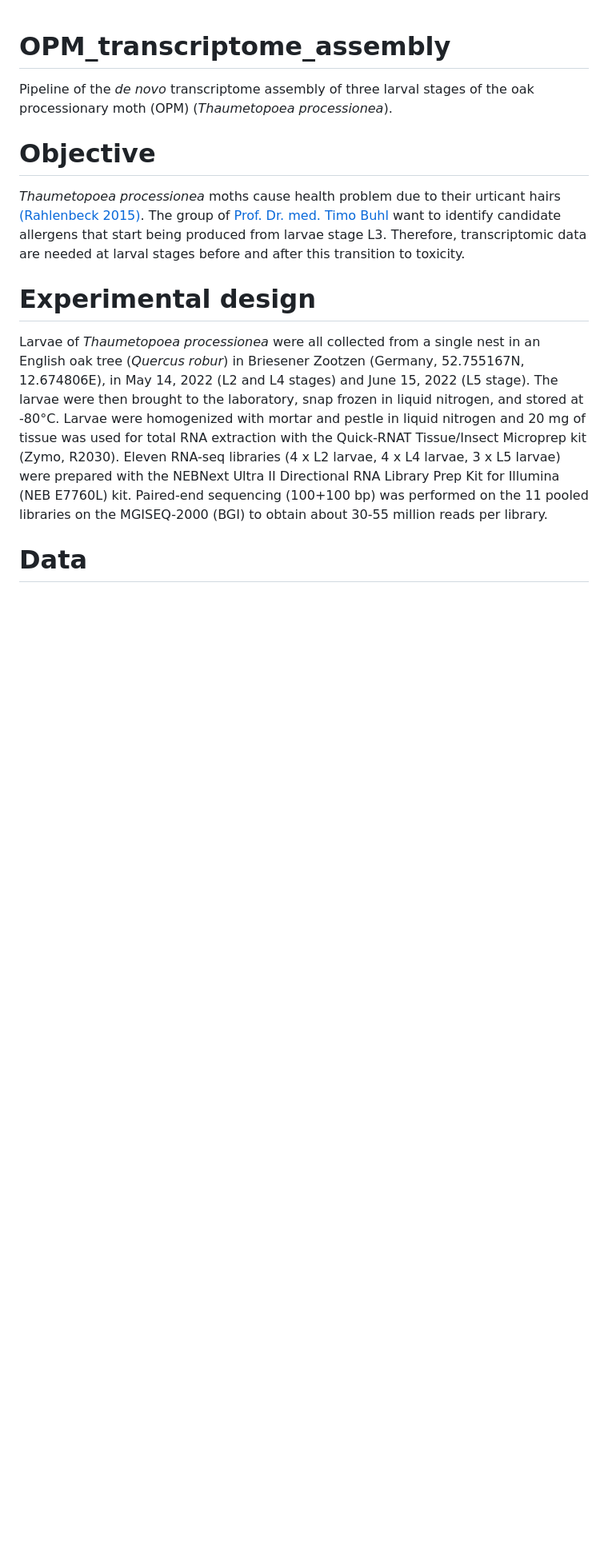
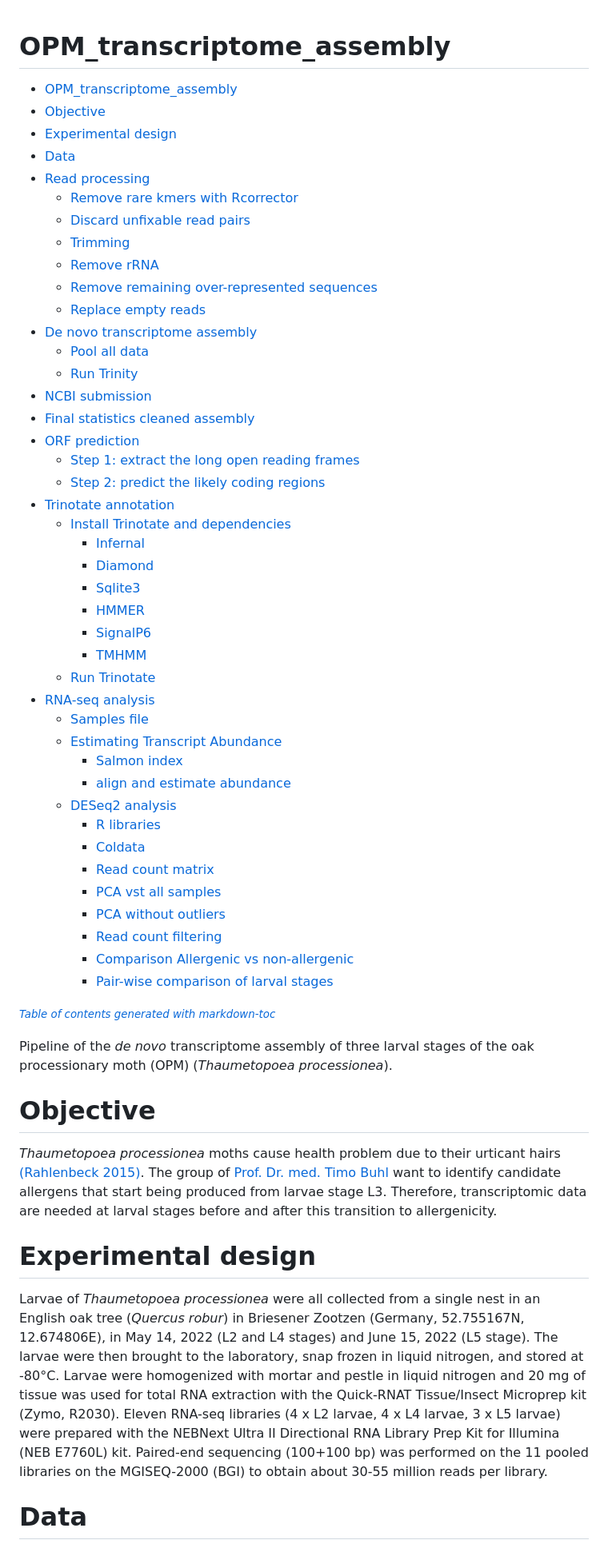
Before and after one commit to johanzi/OPM_transcriptome_assembly, a Markdown page: README.md, the part around the change printed below. Shown: that part at 80% size. Rendered like a GitHub page; blank space fills up the shorter version.

```diff
--- a/README.md
+++ b/README.md
@@ -1,10 +1,56 @@
 # OPM_transcriptome_assembly
+
+- [OPM_transcriptome_assembly](#opm-transcriptome-assembly)
+- [Objective](#objective)
+- [Experimental design](#experimental-design)
+- [Data](#data)
+- [Read processing](#read-processing)
+  * [Remove rare kmers with Rcorrector](#remove-rare-kmers-with-rcorrector)
+  * [Discard unfixable read pairs](#discard-unfixable-read-pairs)
+  * [Trimming](#trimming)
+  * [Remove rRNA](#remove-rrna)
+  * [Remove remaining over-represented sequences](#remove-remaining-over-represented-sequences)
+  * [Replace empty reads](#replace-empty-reads)
+- [De novo transcriptome assembly](#de-novo-transcriptome-assembly)
+  * [Pool all data](#pool-all-data)
+  * [Run Trinity](#run-trinity)
+- [NCBI submission](#ncbi-submission)
+- [Final statistics cleaned assembly](#final-statistics-cleaned-assembly)
+- [ORF prediction](#orf-prediction)
+  * [Step 1: extract the long open reading frames](#step-1--extract-the-long-open-reading-frames)
+  * [Step 2: predict the likely coding regions](#step-2--predict-the-likely-coding-regions)
+- [Trinotate annotation](#trinotate-annotation)
+  * [Install Trinotate and dependencies](#install-trinotate-and-dependencies)
+    + [Infernal](#infernal)
+    + [Diamond](#diamond)
+    + [Sqlite3](#sqlite3)
+    + [HMMER](#hmmer)
+    + [SignalP6](#signalp6)
+    + [TMHMM](#tmhmm)
+  * [Run Trinotate](#run-trinotate)
+- [RNA-seq analysis](#rna-seq-analysis)
+  * [Samples file](#samples-file)
+  * [Estimating Transcript Abundance](#estimating-transcript-abundance)
+    + [Salmon index](#salmon-index)
+    + [align and estimate abundance](#align-and-estimate-abundance)
+  * [DESeq2 analysis](#deseq2-analysis)
+    + [R libraries](#r-libraries)
+    + [Coldata](#coldata)
+    + [Read count matrix](#read-count-matrix)
+    + [PCA vst all samples](#pca-vst-all-samples)
+    + [PCA without outliers](#pca-without-outliers)
+    + [Read count filtering](#read-count-filtering)
+    + [Comparison Allergenic vs non-allergenic](#comparison-allergenic-vs-non-allergenic)
+    + [Pair-wise comparison of larval stages](#pair-wise-comparison-of-larval-stages)
+
+<small><i><a href='http://ecotrust-canada.github.io/markdown-toc/'>Table of contents generated with markdown-toc</a></i></small>
+
 
 Pipeline of the *de novo* transcriptome assembly of three larval stages of the oak processionary moth (OPM) (*Thaumetopoea processionea*).
 
 # Objective
 
-*Thaumetopoea processionea* moths cause health problem due to their urticant hairs [(Rahlenbeck 2015)](https://www.ncbi.nlm.nih.gov/pmc/articles/PMC4513735/). The group of [Prof. Dr. med. Timo Buhl](https://hautklinik.umg.eu/forschung/arbeitsgruppen/prof-dr-med-timo-buhl-allergy-and-clinical-immunology/) want to identify candidate allergens that start being produced from larvae stage L3. Therefore, transcriptomic data are needed at larval stages before and after this transition to toxicity.
+*Thaumetopoea processionea* moths cause health problem due to their urticant hairs [(Rahlenbeck 2015)](https://www.ncbi.nlm.nih.gov/pmc/articles/PMC4513735/). The group of [Prof. Dr. med. Timo Buhl](https://hautklinik.umg.eu/forschung/arbeitsgruppen/prof-dr-med-timo-buhl-allergy-and-clinical-immunology/) want to identify candidate allergens that start being produced from larvae stage L3. Therefore, transcriptomic data are needed at larval stages before and after this transition to allergenicity.
 
 
 # Experimental design
```
Also changed, not shown: other parts of README.md (+85 -42 lines).
